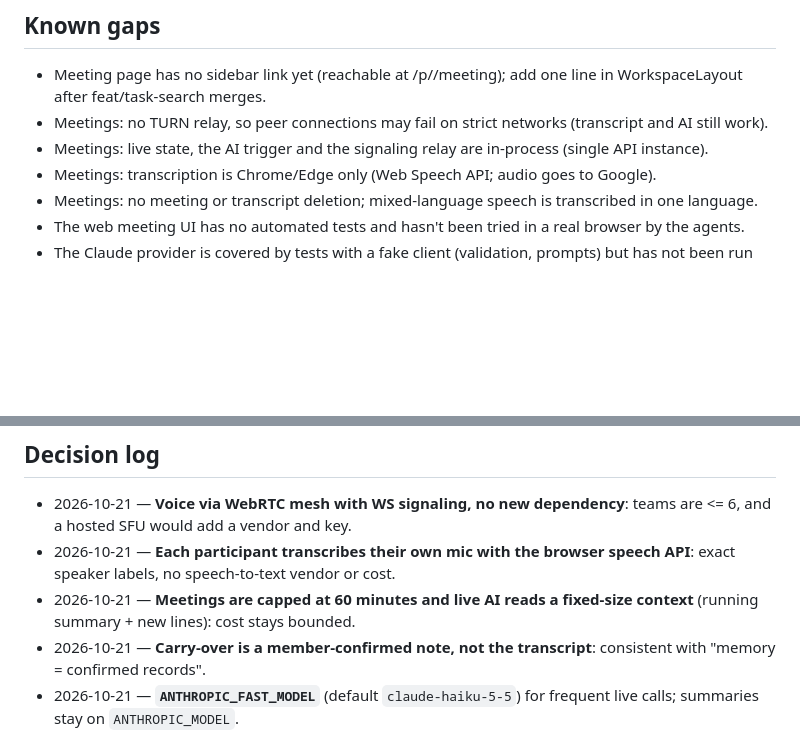
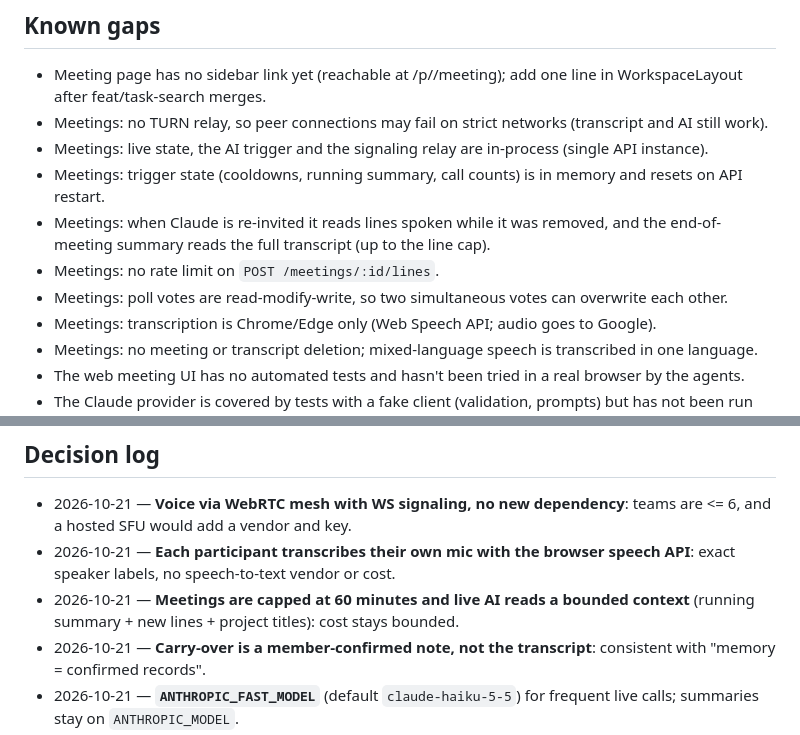
Before and after one commit to hnam10/project-room, a Markdown page: docs/PROGRESS.md, 2 parts joined by grey strips. Rendered like a GitHub page; blank space fills up the shorter version.

```diff
--- a/docs/PROGRESS.md
+++ b/docs/PROGRESS.md
@@ -78,6 +78,11 @@ Hackathon prizes first — the plan for each sponsor is in [HACKATHON.md](HACKAT
   feat/task-search merges.
 - Meetings: no TURN relay, so peer connections may fail on strict networks (transcript and AI still work).
 - Meetings: live state, the AI trigger and the signaling relay are in-process (single API instance).
+- Meetings: trigger state (cooldowns, running summary, call counts) is in memory and resets on API restart.
+- Meetings: when Claude is re-invited it reads lines spoken while it was removed, and the end-of-meeting summary
+  reads the full transcript (up to the line cap).
+- Meetings: no rate limit on `POST /meetings/:id/lines`.
+- Meetings: poll votes are read-modify-write, so two simultaneous votes can overwrite each other.
 - Meetings: transcription is Chrome/Edge only (Web Speech API; audio goes to Google).
 - Meetings: no meeting or transcript deletion; mixed-language speech is transcribed in one language.
 - The web meeting UI has no automated tests and hasn't been tried in a real browser by the agents.
@@ -106,7 +111,7 @@ Hackathon prizes first — the plan for each sponsor is in [HACKATHON.md](HACKAT
 
 - 2026-10-21 — **Voice via WebRTC mesh with WS signaling, no new dependency**: teams are <= 6, and a hosted SFU would add a vendor and key.
 - 2026-10-21 — **Each participant transcribes their own mic with the browser speech API**: exact speaker labels, no speech-to-text vendor or cost.
-- 2026-10-21 — **Meetings are capped at 60 minutes and live AI reads a fixed-size context** (running summary + new lines): cost stays bounded.
+- 2026-10-21 — **Meetings are capped at 60 minutes and live AI reads a bounded context** (running summary + new lines + project titles): cost stays bounded.
 - 2026-10-21 — **Carry-over is a member-confirmed note, not the transcript**: consistent with "memory = confirmed records".
 - 2026-10-21 — **`ANTHROPIC_FAST_MODEL`** (default `claude-haiku-5-5`) for frequent live calls; summaries stay on `ANTHROPIC_MODEL`.
 - 2026-10-20 — **Memory = approved decisions** (not a vector store over chat): answers must be traceable to
```
Also changed, not shown: docs/ARCHITECTURE.md (+24 -16 lines).
